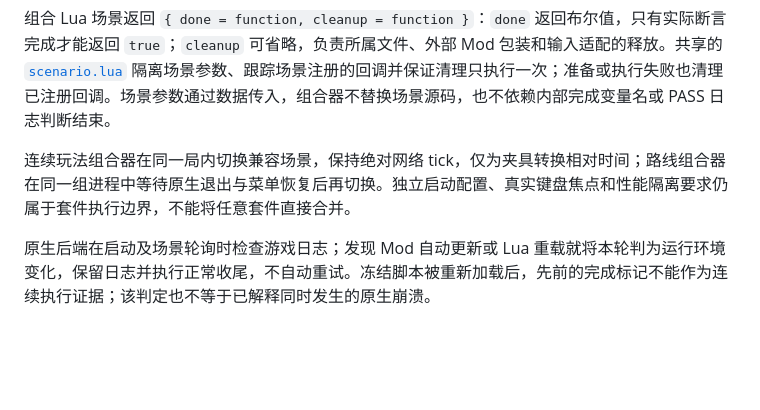
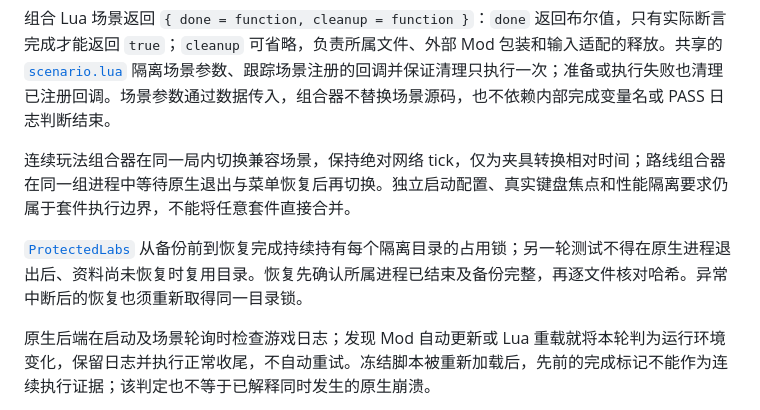
Before and after one commit to BMingSY/isaac-lan, a Markdown page: docs/development-and-testing.md, the part around the change. Rendered like a GitHub page; blank space fills up the shorter version.

```diff
--- a/docs/development-and-testing.md
+++ b/docs/development-and-testing.md
@@ -162,6 +162,8 @@ python tools/engine_test.py run special-routes -- \
 
 连续玩法组合器在同一局内切换兼容场景，保持绝对网络 tick，仅为夹具转换相对时间；路线组合器在同一组进程中等待原生退出与菜单恢复后再切换。独立启动配置、真实键盘焦点和性能隔离要求仍属于套件执行边界，不能将任意套件直接合并。
 
+[`ProtectedLabs`](https://github.com/BMingSY/isaac-lan/blob/main/tools/lab_profile.py) 从备份前到恢复完成持续持有每个隔离目录的占用锁；另一轮测试不得在原生进程退出后、资料尚未恢复时复用目录。恢复先确认所属进程已结束及备份完整，再逐文件核对哈希。异常中断后的恢复也须重新取得同一目录锁。
+
 原生后端在启动及场景轮询时检查游戏日志；发现 Mod 自动更新或 Lua 重载就将本轮判为运行环境变化，保留日志并执行正常收尾，不自动重试。冻结脚本被重新加载后，先前的完成标记不能作为连续执行证据；该判定也不等于已解释同时发生的原生崩溃。
 
 换层 Lua 调用边界的 Windows 离线检查为 `native.stage-transition-binding`，覆盖栈与保存寄存器、原闭包目标、可空玩家参数、重复调用和卸载恢复。实机使用 [run_special_routes.py](https://github.com/BMingSY/isaac-lan/blob/main/tools/run_special_routes.py) 组合 `--case attack-mirror --case floor-sources --case rewind --heap-check --record`，在同一对隔离进程检查镜面换层、主客机分房选路、回退，以及省略玩家、显式 `nil` 和指定玩家三种 Lua 调用形式。
```
Also changed, not shown: docs/history/2026-11-08-stage-transition-binding.md (added, +66 -0 lines).
